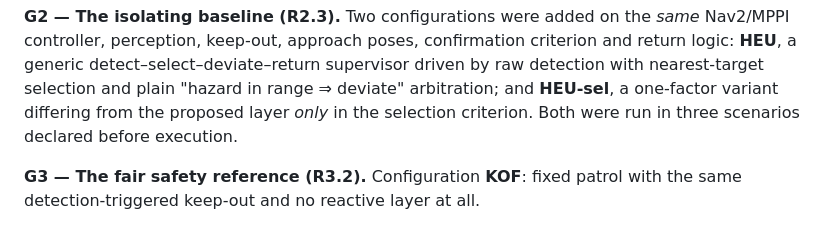
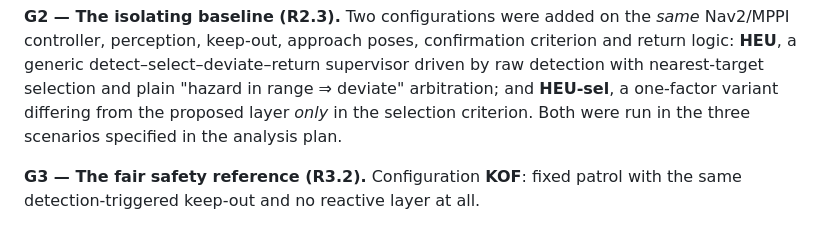
Before and after one commit to voidmmn/tese_react_nav, a Markdown page: docs/artigo/response_to_reviewers_46291.md, the part around the change. GitHub-like rendering.

Commit message:
carta G2: ultima alegacao temporal forte
'Both were run in three scenarios declared before execution' ->
'Both were run in the three scenarios specified in the analysis plan'.

Escapou das varreduras anteriores porque estava quebrada entre linhas
('declared before\nexecution'), e eu buscava a frase inteira. Refeita a
varredura com os espacos normalizados, em markdown e em LaTeX: zero
ocorrencias de 'before execution', 'before running', 'before the runs',
'before the battery', 'stated in advance' e 'produced any data' nos dois
documentos. A unica 'declared in advance' que resta e a NEGATIVA da §V
('the set of outcomes ... was not declared in advance'), que e a
afirmacao correta.

Co-Authored-By: Claude Opus 5 <noreply@anthropic.com>
Claude-Session: https://claude.ai/code/session_01LcRt8okKL93ALFhThdAZcu

```diff
--- a/docs/artigo/response_to_reviewers_46291.md
+++ b/docs/artigo/response_to_reviewers_46291.md
@@ -63,8 +63,8 @@ Nav2/MPPI controller, perception, keep-out, approach poses, confirmation criteri
 and return logic: **HEU**, a generic detect–select–deviate–return supervisor driven
 by raw detection with nearest-target selection and plain "hazard in range ⇒ deviate"
 arbitration; and **HEU-sel**, a one-factor variant differing from the proposed layer
-*only* in the selection criterion. Both were run in three scenarios declared before
-execution.
+*only* in the selection criterion. Both were run in the three scenarios specified in
+the analysis plan.
 
 **G3 — The fair safety reference (R3.2).** Configuration **KOF**: fixed patrol with
 the same detection-triggered keep-out and no reactive layer at all.
```
